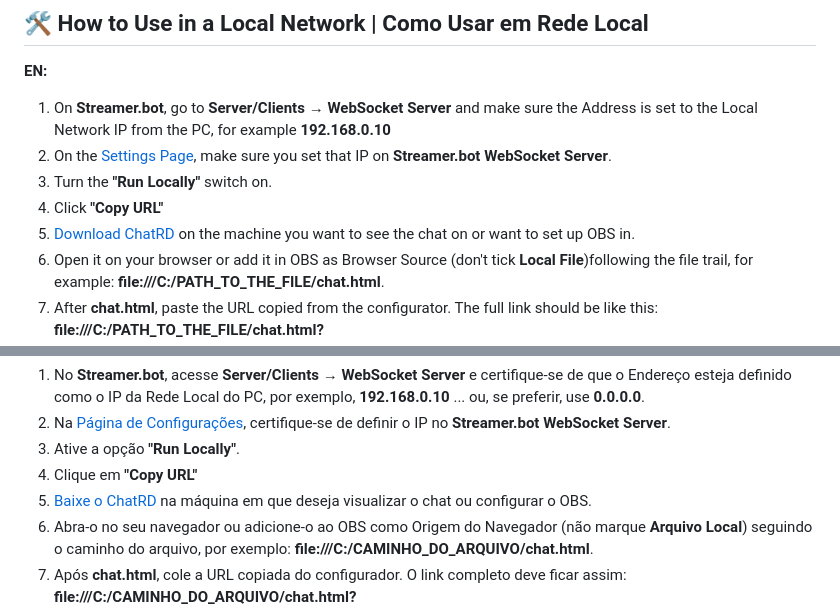
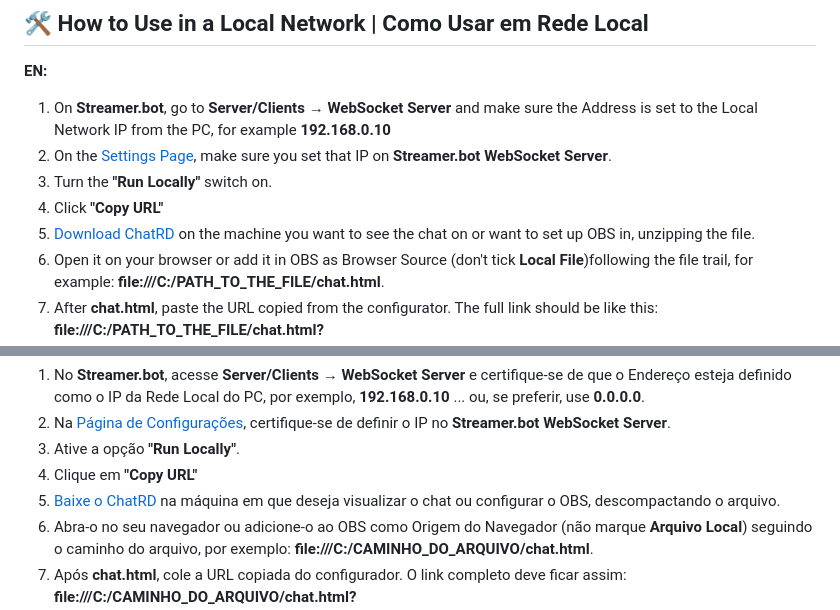
Before and after one commit to Floppy5004/chatrd, a Markdown page: README.md, 2 parts joined by grey strips. GitHub-like rendering.

```diff
--- a/README.md
+++ b/README.md
@@ -55,7 +55,7 @@
 2. On the [Settings Page](https://vortisrd.github.io/chatrd), make sure you set that IP on **Streamer.bot WebSocket Server**.
 3. Turn the **"Run Locally"** switch on.
 4. Click **"Copy URL"**
-5. [Download ChatRD](https://github.com/vortisrd/chatrd/archive/refs/heads/main.zip) on the machine you want to see the chat on or want to set up OBS in.
+5. [Download ChatRD](https://github.com/vortisrd/chatrd/archive/refs/heads/main.zip) on the machine you want to see the chat on or want to set up OBS in, unzipping the file.
 6. Open it on your browser or add it in OBS as Browser Source (don't tick **Local File**)following the file trail, for example: **file:///C:/PATH_TO_THE_FILE/chat.html**.
 7. After **chat.html**, paste the URL copied from the configurator. The full link should be like this: **file:///C:/PATH_TO_THE_FILE/chat.html?language=ptbr&showPlatform=true&showAvatar=true&showTimestamps=false&showBadges=true&showPlatformStatistics=false&excludeCommands=true&showTwitchMessages=true&showTwitchFollows=true&showTwitchBits=true&showTwitchAnnouncements=true&showTwitchSubs=true&showTwitchGiftedSubs=true&showTwitchMassGiftedSubs=true&showTwitchGiftedSubsUserTrain=true&showTwitchRewardRedemptions=true&showTwitchRaids=true&showTwitchSharedChat=true&showTwitchViewers=true&showYouTubeMessages=true&showYouTubeSuperChats=true&showYouTubeSuperStickers=false&showYouTubeMemberships=true&showYouTubeGiftMemberships=true&showYouTubeMembershipsTrain=true&showYouTubeStatistics=true&showTikTokMessages=true&showTikTokFollows=true&showTikTokGifts=true&showTikTokSubs=true&showTikTokStatistics=true&showStreamlabsDonations=true&showStreamElementsTips=true&ignoreChatters=&streamerBotServerAddress=127.0.0.1&streamerBotServerPort=8080&=&hideAfter=0**
 
@@ -65,7 +65,7 @@
 2. Na [Página de Configurações](https://vortisrd.github.io/chatrd), certifique-se de definir o IP no **Streamer.bot WebSocket Server**.
 3. Ative a opção **"Run Locally"**.
 4. Clique em **"Copy URL"**
-5. [Baixe o ChatRD](https://github.com/vortisrd/chatrd/archive/refs/heads/main.zip) na máquina em que deseja visualizar o chat ou configurar o OBS.
+5. [Baixe o ChatRD](https://github.com/vortisrd/chatrd/archive/refs/heads/main.zip) na máquina em que deseja visualizar o chat ou configurar o OBS, descompactando o arquivo.
 6. Abra-o no seu navegador ou adicione-o ao OBS como Origem do Navegador (não marque **Arquivo Local**) seguindo o caminho do arquivo, por exemplo: **file:///C:/CAMINHO_DO_ARQUIVO/chat.html**.
 7. Após **chat.html**, cole a URL copiada do configurador. O link completo deve ficar assim: **file:///C:/CAMINHO_DO_ARQUIVO/chat.html?language=ptbr&showPlatform=true&showAvatar=true&showTimestamps=false&showBadges=true&showPlatformStatistics=false&excludeCommands=true&showTwitchMessages=true&showTwitchFollows=true&showTwitchBits=true&showTwitchAnnouncements=true&showTwitchSubs=true&showTwitchGiftedSubs=true&showTwitchMassGiftedSubs=true&showTwitchGiftedSubsUserTrain=true&showTwitchRewardRedemptions=true&showTwitchRaids=true&showTwitchSharedChat=true&showTwitchViewers=true&showYouTubeMessages=true&showYouTubeSuperChats=true&showYouTubeSuperStickers=false&showYouTubeMemberships=true&showYouTubeGiftMemberships=true&showYouTubeMembershipsTrain=true&showYouTubeStatistics=true&showTikTokMessages=true&showTikTokFollows=true&showTikTokGifts=true&showTikTokSubs=true&showTikTokStatistics=true&showStreamlabsDonations=true&showStreamElementsTips=true&ignoreChatters=&streamerBotServerAddress=127.0.0.1&streamerBotServerPort=8080&=&hideAfter=0**
 
```
